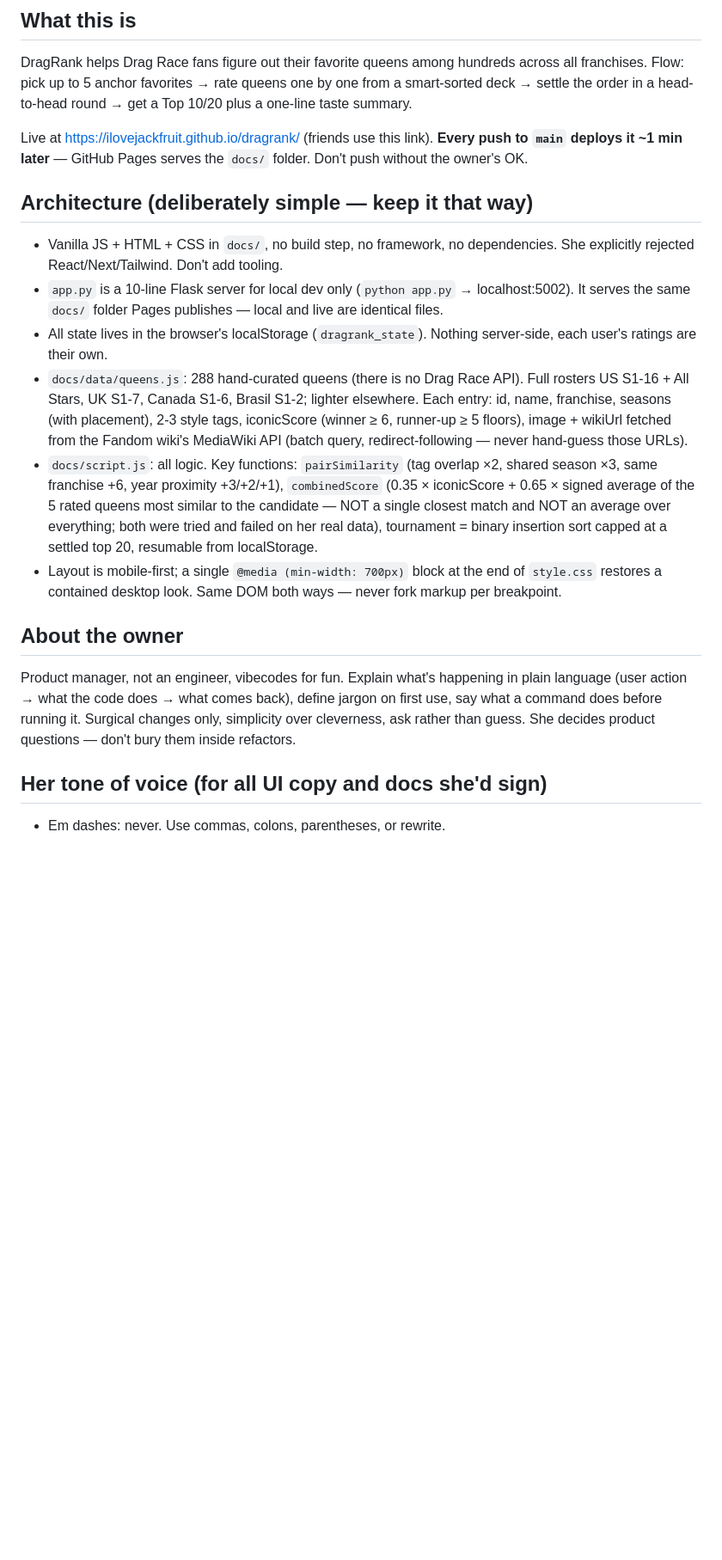
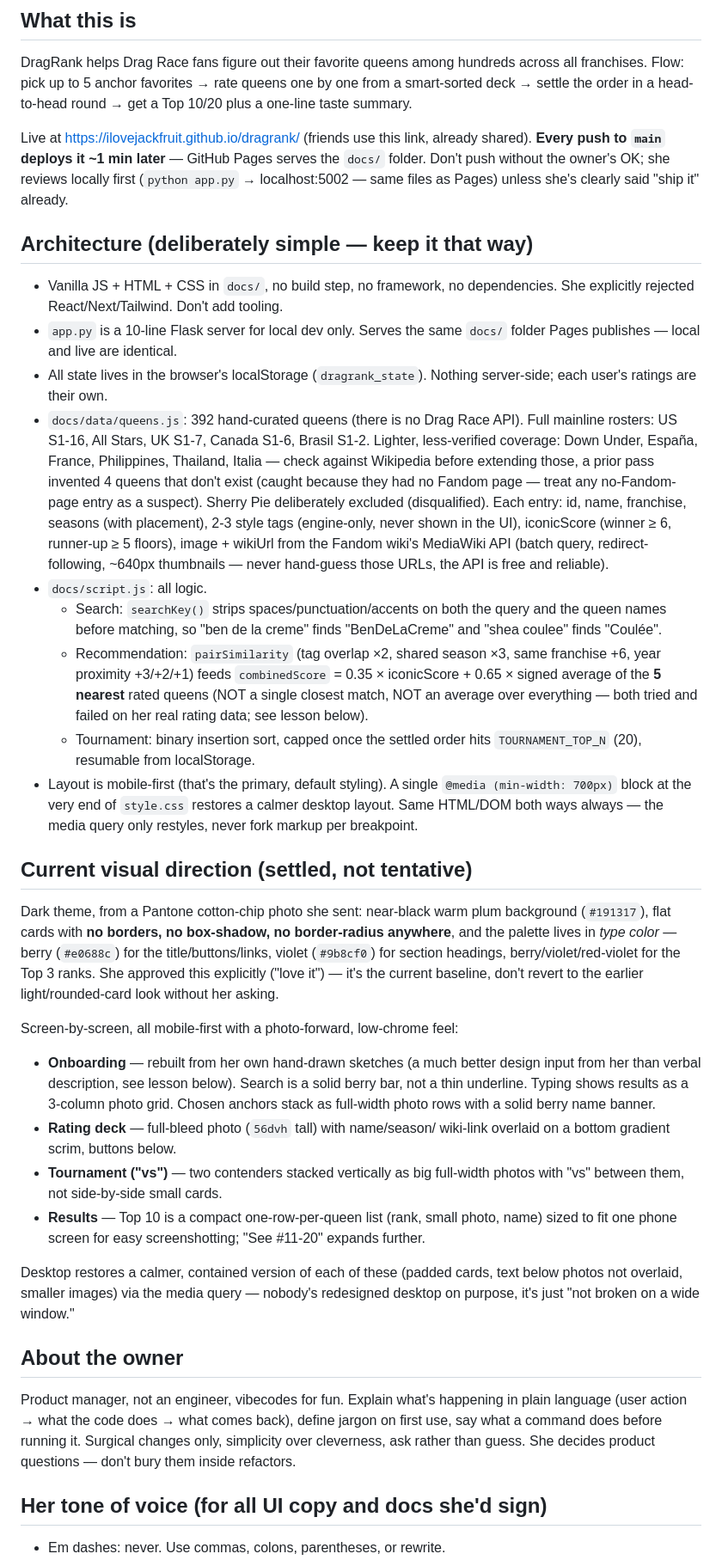
Before and after one commit to ILoveJackfruit/dragrank, a Markdown page: CLAUDE.md, the part around one of its changes. Shown at 86% size. Drawn GitHub-style; blank space fills up the shorter version.

```diff
--- a/CLAUDE.md
+++ b/CLAUDE.md
@@ -8,43 +8,91 @@ rate queens one by one from a smart-sorted deck → settle the order in a
 head-to-head round → get a Top 10/20 plus a one-line taste summary.
 
 Live at https://ilovejackfruit.github.io/dragrank/ (friends use this
-link). **Every push to `main` deploys it ~1 min later** — GitHub Pages
-serves the `docs/` folder. Don't push without the owner's OK.
+link, already shared). **Every push to `main` deploys it ~1 min
+later** — GitHub Pages serves the `docs/` folder. Don't push without
+the owner's OK; she reviews locally first (`python app.py` →
+localhost:5002 — same files as Pages) unless she's clearly said "ship
+it" already.
 
 ## Architecture (deliberately simple — keep it that way)
 
 - Vanilla JS + HTML + CSS in `docs/`, no build step, no framework, no
   dependencies. She explicitly rejected React/Next/Tailwind. Don't add
   tooling.
-- `app.py` is a 10-line Flask server for local dev only (`python
-  app.py` → localhost:5002). It serves the same `docs/` folder Pages
-  publishes — local and live are identical files.
+- `app.py` is a 10-line Flask server for local dev only. Serves the
+  same `docs/` folder Pages publishes — local and live are identical.
 - All state lives in the browser's localStorage (`dragrank_state`).
-  Nothing server-side, each user's ratings are their own.
-- `docs/data/queens.js`: 288 hand-curated queens (there is no Drag Race
-  API). Full rosters US S1-16 + All Stars, UK S1-7, Canada S1-6, Brasil
-  S1-2; lighter elsewhere. Each entry: id, name, franchise, seasons
-  (with placement), 2-3 style tags, iconicScore (winner ≥ 6, runner-up
-  ≥ 5 floors), image + wikiUrl fetched from the Fandom wiki's MediaWiki
-  API (batch query, redirect-following — never hand-guess those URLs).
-- `docs/script.js`: all logic. Key functions: `pairSimilarity` (tag
-  overlap ×2, shared season ×3, same franchise +6, year proximity
-  +3/+2/+1), `combinedScore` (0.35 × iconicScore + 0.65 × signed
-  average of the 5 rated queens most similar to the candidate — NOT a
-  single closest match and NOT an average over everything; both were
-  tried and failed on her real data), tournament = binary insertion
-  sort capped at a settled top 20, resumable from localStorage.
-- Layout is mobile-first; a single `@media (min-width: 700px)` block at
-  the end of `style.css` restores a contained desktop look. Same DOM
-  both ways — never fork markup per breakpoint.
+  Nothing server-side; each user's ratings are their own.
+- `docs/data/queens.js`: 392 hand-curated queens (there is no Drag
+  Race API). Full mainline rosters: US S1-16, All Stars, UK S1-7,
+  Canada S1-6, Brasil S1-2. Lighter, less-verified coverage: Down
+  Under, España, France, Philippines, Thailand, Italia — check against
+  Wikipedia before extending those, a prior pass invented 4 queens that
+  don't exist (caught because they had no Fandom page — treat any
+  no-Fandom-page entry as a suspect). Sherry Pie deliberately excluded
+  (disqualified). Each entry: id, name, franchise, seasons (with
+  placement), 2-3 style tags (engine-only, never shown in the UI),
+  iconicScore (winner ≥ 6, runner-up ≥ 5 floors), image + wikiUrl from
+  the Fandom wiki's MediaWiki API (batch query, redirect-following,
+  ~640px thumbnails — never hand-guess those URLs, the API is free and
+  reliable).
+- `docs/script.js`: all logic.
+  - Search: `searchKey()` strips spaces/punctuation/accents on both
+    the query and the queen names before matching, so "ben de la
+    creme" finds "BenDeLaCreme" and "shea coulee" finds "Coulée".
+  - Recommendation: `pairSimilarity` (tag overlap ×2, shared season
+    ×3, same franchise +6, year proximity +3/+2/+1) feeds
+    `combinedScore` = 0.35 × iconicScore + 0.65 × signed average of
+    the **5 nearest** rated queens (NOT a single closest match, NOT an
+    average over everything — both tried and failed on her real rating
+    data; see lesson below).
+  - Tournament: binary insertion sort, capped once the settled order
+    hits `TOURNAMENT_TOP_N` (20), resumable from localStorage.
+- Layout is mobile-first (that's the primary, default styling). A
+  single `@media (min-width: 700px)` block at the very end of
+  `style.css` restores a calmer desktop layout. Same HTML/DOM both
+  ways always — the media query only restyles, never fork markup per
+  breakpoint.
+
+## Current visual direction (settled, not tentative)
+
+Dark theme, from a Pantone cotton-chip photo she sent: near-black warm
+plum background (`#191317`), flat cards with **no borders, no
+box-shadow, no border-radius anywhere**, and the palette lives in *type
+color* — berry (`#e0688c`) for the title/buttons/links, violet
+(`#9b8cf0`) for section headings, berry/violet/red-violet for the
+Top 3 ranks. She approved this explicitly ("love it") — it's the
+current baseline, don't revert to the earlier light/rounded-card look
+without her asking.
+
+Screen-by-screen, all mobile-first with a photo-forward, low-chrome
+feel:
+- **Onboarding** — rebuilt from her own hand-drawn sketches (a much
+  better design input from her than verbal description, see lesson
+  below). Search is a solid berry bar, not a thin underline. Typing
+  shows results as a 3-column photo grid. Chosen anchors stack as
+  full-width photo rows with a solid berry name banner.
+- **Rating deck** — full-bleed photo (`56dvh` tall) with name/season/
+  wiki-link overlaid on a bottom gradient scrim, buttons below.
+- **Tournament ("vs")** — two contenders stacked vertically as big
+  full-width photos with "vs" between them, not side-by-side small
+  cards.
+- **Results** — Top 10 is a compact one-row-per-queen list (rank,
+  small photo, name) sized to fit one phone screen for easy
+  screenshotting; "See #11-20" expands further.
+
+Desktop restores a calmer, contained version of each of these (padded
+cards, text below photos not overlaid, smaller images) via the media
+query — nobody's redesigned desktop on purpose, it's just "not broken
+on a wide window."
 
 ## About the owner
 
 Product manager, not an engineer, vibecodes for fun. Explain what's
 happening in plain language (user action → what the code does → what
-comes back), define jargon on first use, say what a command does before
-running it. Surgical changes only, simplicity over cleverness, ask
-rather than guess. She decides product questions — don't bury them
+comes back), define jargon on first use, say what a command does
+before running it. Surgical changes only, simplicity over cleverness,
+ask rather than guess. She decides product questions — don't bury them
 inside refactors.
 
 ## Her tone of voice (for all UI copy and docs she'd sign)
```
Also changed, not shown: other parts of CLAUDE.md (+54 -26 lines).
